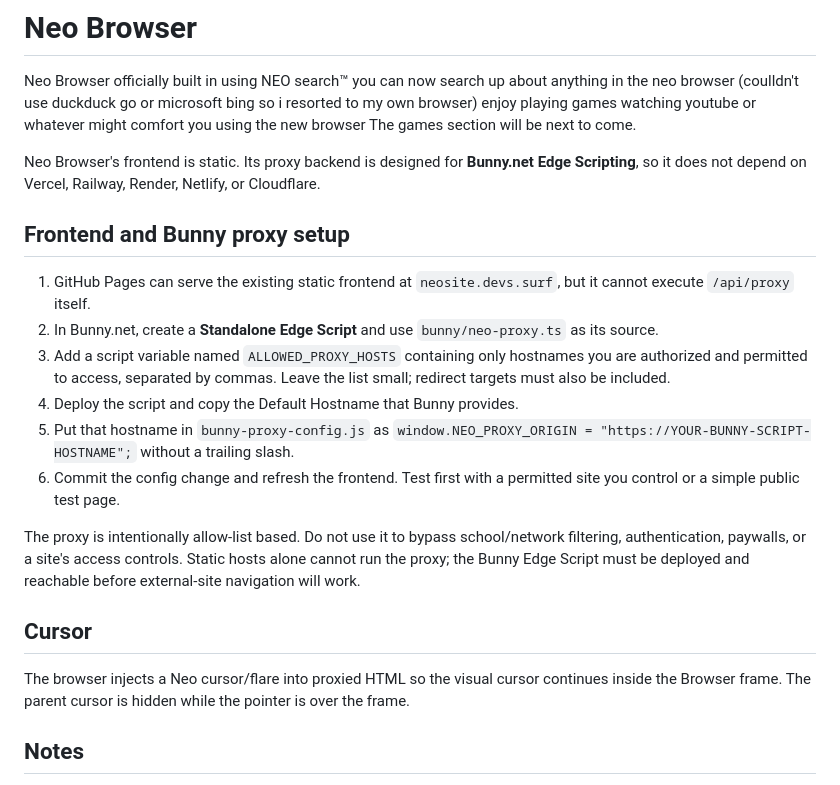
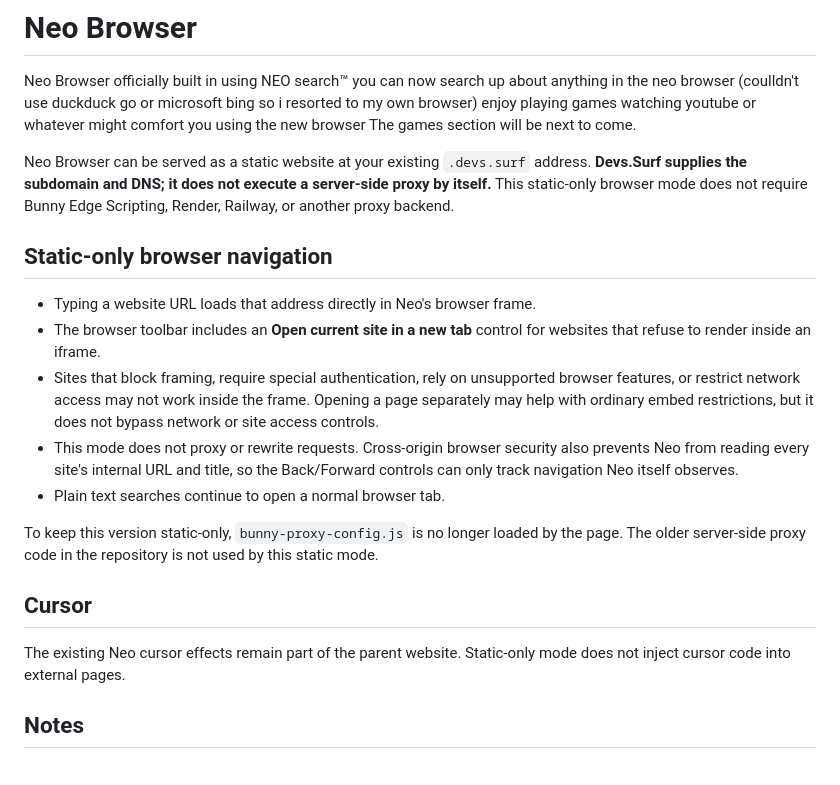
Before and after one commit to Redev325/Neo-websitebrowser, a Markdown page: README.md, the part around the change. Rendered like a GitHub page.

Commit message:
Document static-only devs.surf browser mode

```diff
--- a/README.md
+++ b/README.md
@@ -3,22 +3,21 @@
 Neo Browser officially built in using NEO search™ you can now search up about anything in the neo browser (coulldn't use duckduck go or microsoft bing so i resorted to my own browser)
 enjoy playing games watching youtube or whatever might comfort you using the new browser The games section will be next to come.
 
-Neo Browser's frontend is static. Its proxy backend is designed for **Bunny.net Edge Scripting**, so it does not depend on Vercel, Railway, Render, Netlify, or Cloudflare.
+Neo Browser can be served as a static website at your existing `.devs.surf` address. **Devs.Surf supplies the subdomain and DNS; it does not execute a server-side proxy by itself.** This static-only browser mode does not require Bunny Edge Scripting, Render, Railway, or another proxy backend.
 
-## Frontend and Bunny proxy setup
+## Static-only browser navigation
 
-1. GitHub Pages can serve the existing static frontend at `neosite.devs.surf`, but it cannot execute `/api/proxy` itself.
-2. In Bunny.net, create a **Standalone Edge Script** and use `bunny/neo-proxy.ts` as its source.
-3. Add a script variable named `ALLOWED_PROXY_HOSTS` containing only hostnames you are authorized and permitted to access, separated by commas. Leave the list small; redirect targets must also be included.
-4. Deploy the script and copy the Default Hostname that Bunny provides.
-5. Put that hostname in `bunny-proxy-config.js` as `window.NEO_PROXY_ORIGIN = "https://YOUR-BUNNY-SCRIPT-HOSTNAME";` without a trailing slash.
-6. Commit the config change and refresh the frontend. Test first with a permitted site you control or a simple public test page.
+- Typing a website URL loads that address directly in Neo's browser frame.
+- The browser toolbar includes an **Open current site in a new tab** control for websites that refuse to render inside an iframe.
+- Sites that block framing, require special authentication, rely on unsupported browser features, or restrict network access may not work inside the frame. Opening a page separately may help with ordinary embed restrictions, but it does not bypass network or site access controls.
+- This mode does not proxy or rewrite requests. Cross-origin browser security also prevents Neo from reading every site's internal URL and title, so the Back/Forward controls can only track navigation Neo itself observes.
+- Plain text searches continue to open a normal browser tab.
 
-The proxy is intentionally allow-list based. Do not use it to bypass school/network filtering, authentication, paywalls, or a site's access controls. Static hosts alone cannot run the proxy; the Bunny Edge Script must be deployed and reachable before external-site navigation will work.
+To keep this version static-only, `bunny-proxy-config.js` is no longer loaded by the page. The older server-side proxy code in the repository is not used by this static mode.
 
 ## Cursor
 
-The browser injects a Neo cursor/flare into proxied HTML so the visual cursor continues inside the Browser frame. The parent cursor is hidden while the pointer is over the frame.
+The existing Neo cursor effects remain part of the parent website. Static-only mode does not inject cursor code into external pages.
 
 ## Notes
 
```
